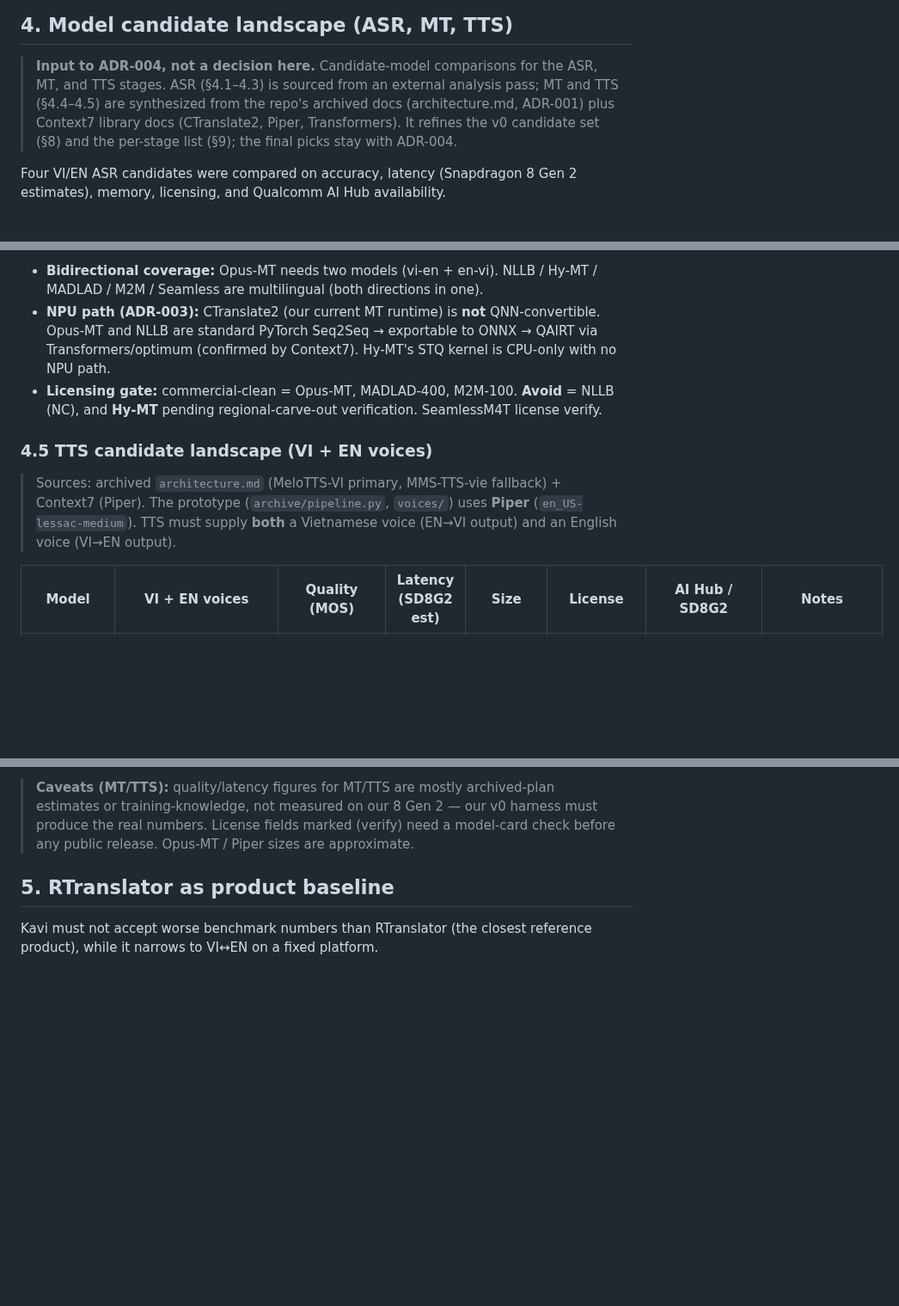
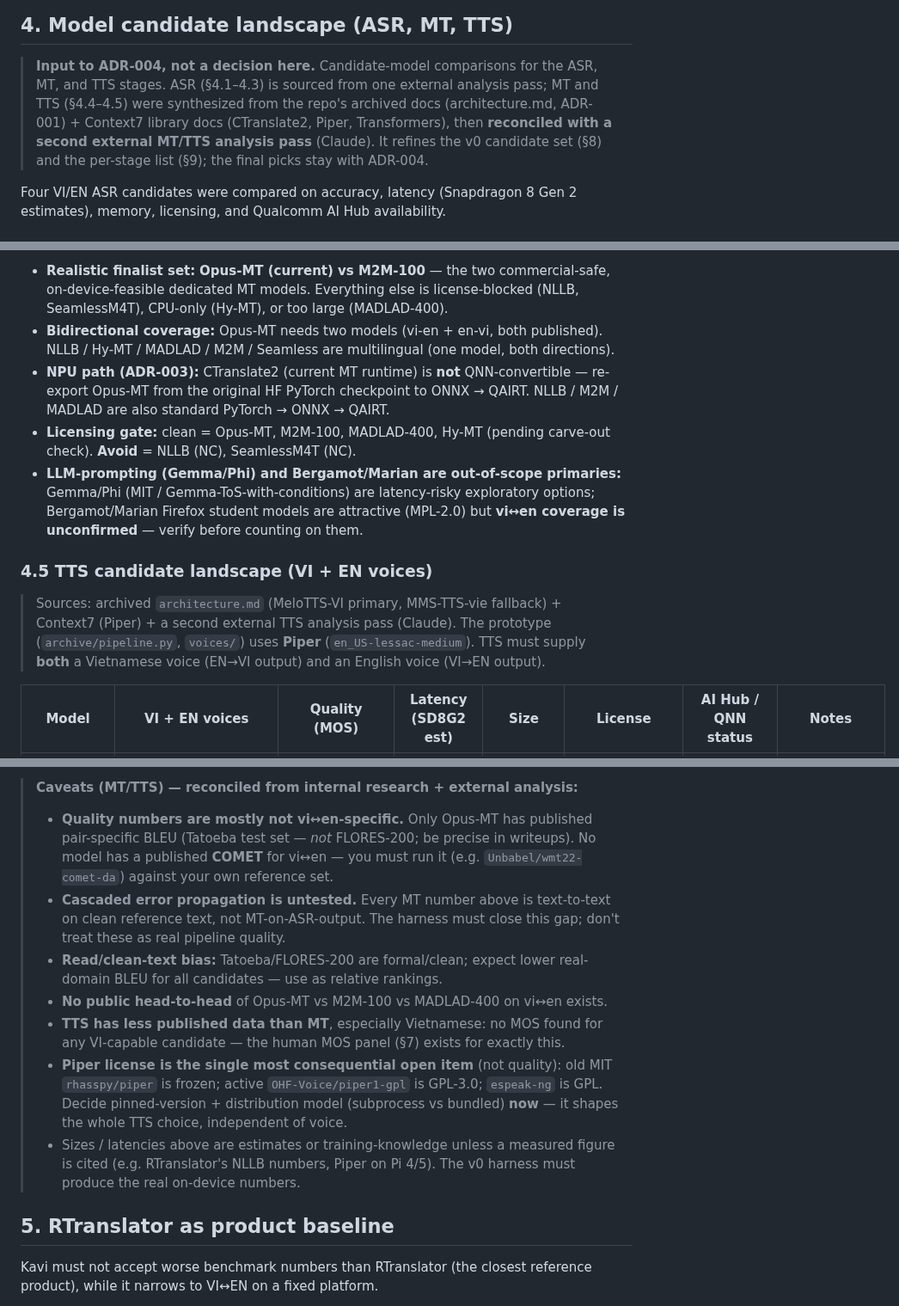
Before and after one commit to TanKhoiTV/kavi-prototype, a Markdown page: docs/benchmarking-plan.md, 3 parts joined by grey strips. Shown at 86% size. Rendered like a GitHub page; blank space fills up the shorter version.

Commit message:
docs: reconcile MT/TTS candidate landscape with external analysis

```diff
--- a/docs/benchmarking-plan.md
+++ b/docs/benchmarking-plan.md
@@ -170,10 +170,11 @@ mode you have.
 ## 4. Model candidate landscape (ASR, MT, TTS)
 
 > **Input to ADR-004, not a decision here.** Candidate-model comparisons for the ASR,
-> MT, and TTS stages. ASR (§4.1–4.3) is sourced from an external analysis pass; MT and
-> TTS (§4.4–4.5) are synthesized from the repo's archived docs (architecture.md,
-> ADR-001) plus Context7 library docs (CTranslate2, Piper, Transformers). It refines
-> the v0 candidate set (§8) and the per-stage list (§9); the final picks stay with
+> MT, and TTS stages. ASR (§4.1–4.3) is sourced from one external analysis pass; MT and
+> TTS (§4.4–4.5) were synthesized from the repo's archived docs (architecture.md,
+> ADR-001) + Context7 library docs (CTranslate2, Piper, Transformers), then
+> **reconciled with a second external MT/TTS analysis pass** (Claude). It refines the
+> v0 candidate set (§8) and the per-stage list (§9); the final picks stay with
 > ADR-004.
 
 Four VI/EN ASR candidates were compared on accuracy, latency (Snapdragon 8 Gen 2
@@ -246,20 +247,25 @@ estimates), memory, licensing, and Qualcomm AI Hub availability.
 
-- **Bidirectional coverage:** Opus-MT needs two models (vi-en + en-vi). NLLB / Hy-MT /
-  MADLAD / M2M / Seamless are multilingual (both directions in one).
-- **NPU path (ADR-003):** CTranslate2 (our current MT runtime) is **not** QNN-convertible.
-  Opus-MT and NLLB are standard PyTorch Seq2Seq → exportable to ONNX → QAIRT via
-  Transformers/optimum (confirmed by Context7). Hy-MT's STQ kernel is CPU-only with no
-  NPU path.
-- **Licensing gate:** commercial-clean = Opus-MT, MADLAD-400, M2M-100. **Avoid** =
-  NLLB (NC), and **Hy-MT** pending regional-carve-out verification. SeamlessM4T license
-  verify.
+- **Realistic finalist set:** **Opus-MT (current) vs M2M-100** — the two commercial-safe,
+  on-device-feasible dedicated MT models. Everything else is license-blocked (NLLB,
+  SeamlessM4T), CPU-only (Hy-MT), or too large (MADLAD-400).
+- **Bidirectional coverage:** Opus-MT needs two models (vi-en + en-vi, both published).
+  NLLB / Hy-MT / MADLAD / M2M / Seamless are multilingual (one model, both directions).
+- **NPU path (ADR-003):** CTranslate2 (current MT runtime) is **not** QNN-convertible —
+  re-export Opus-MT from the original HF PyTorch checkpoint to ONNX → QAIRT. NLLB / M2M
+  / MADLAD are also standard PyTorch → ONNX → QAIRT.
+- **Licensing gate:** clean = Opus-MT, M2M-100, MADLAD-400, Hy-MT (pending carve-out
+  check). **Avoid** = NLLB (NC), SeamlessM4T (NC).
+- **LLM-prompting (Gemma/Phi) and Bergamot/Marian are out-of-scope primaries:** Gemma/Phi
+  (MIT / Gemma-ToS-with-conditions) are latency-risky exploratory options; Bergamot/Marian
+  Firefox student models are attractive (MPL-2.0) but **vi↔en coverage is unconfirmed** —
+  verify before counting on them.
 
 ### 4.5 TTS candidate landscape (VI + EN voices)
 
 > Sources: archived `architecture.md` (MeloTTS-VI primary, MMS-TTS-vie fallback) +
-> Context7 (Piper). The prototype (`archive/pipeline.py`, `voices/`) uses **Piper**
-> (`en_US-lessac-medium`). TTS must supply **both** a Vietnamese voice (EN→VI output)
-> and an English voice (VI→EN output).
+> Context7 (Piper) + a second external TTS analysis pass (Claude). The prototype
+> (`archive/pipeline.py`, `voices/`) uses **Piper** (`en_US-lessac-medium`). TTS must
+> supply **both** a Vietnamese voice (EN→VI output) and an English voice (VI→EN output).
 
-| Model | VI + EN voices | Quality (MOS) | Latency (SD8G2 est) | Size | License | AI Hub / SD8G2 | Notes |
+| Model | VI + EN voices | Quality (MOS) | Latency (SD8G2 est) | Size | License | AI Hub / QNN status | Notes |
 | --- | --- | --- | --- | --- | --- | --- | --- |
@@ -283,8 +294,25 @@ estimates), memory, licensing, and Qualcomm AI Hub availability.
 
-> **Caveats (MT/TTS):** quality/latency figures for MT/TTS are mostly archived-plan
-> estimates or training-knowledge, not measured on our 8 Gen 2 — our v0 harness must
-> produce the real numbers. License fields marked (verify) need a model-card check
-> before any public release. Opus-MT / Piper sizes are approximate.
+> **Caveats (MT/TTS) — reconciled from internal research + external analysis:**
+>
+> - **Quality numbers are mostly not vi↔en-specific.** Only Opus-MT has published
+>   pair-specific BLEU (Tatoeba test set — *not* FLORES-200; be precise in writeups).
+>   No model has a published **COMET** for vi↔en — you must run it (e.g.
+>   `Unbabel/wmt22-comet-da`) against your own reference set.
+> - **Cascaded error propagation is untested.** Every MT number above is text-to-text
+>   on clean reference text, not MT-on-ASR-output. The harness must close this gap;
+>   don't treat these as real pipeline quality.
+> - **Read/clean-text bias:** Tatoeba/FLORES-200 are formal/clean; expect lower
+>   real-domain BLEU for all candidates — use as relative rankings.
+> - **No public head-to-head** of Opus-MT vs M2M-100 vs MADLAD-400 on vi↔en exists.
+> - **TTS has less published data than MT**, especially Vietnamese: no MOS found for
+>   any VI-capable candidate — the human MOS panel (§7) exists for exactly this.
+> - **Piper license is the single most consequential open item** (not quality): old
+>   MIT `rhasspy/piper` is frozen; active `OHF-Voice/piper1-gpl` is GPL-3.0; `espeak-ng`
+>   is GPL. Decide pinned-version + distribution model (subprocess vs bundled) **now** —
+>   it shapes the whole TTS choice, independent of voice.
+> - Sizes / latencies above are estimates or training-knowledge unless a measured
+>   figure is cited (e.g. RTranslator's NLLB numbers, Piper on Pi 4/5). The v0 harness
+>   must produce the real on-device numbers.
 
 ## 5. RTranslator as product baseline
 
```
Also changed, not shown: other parts of docs/benchmarking-plan.md (+29 -24 lines).
